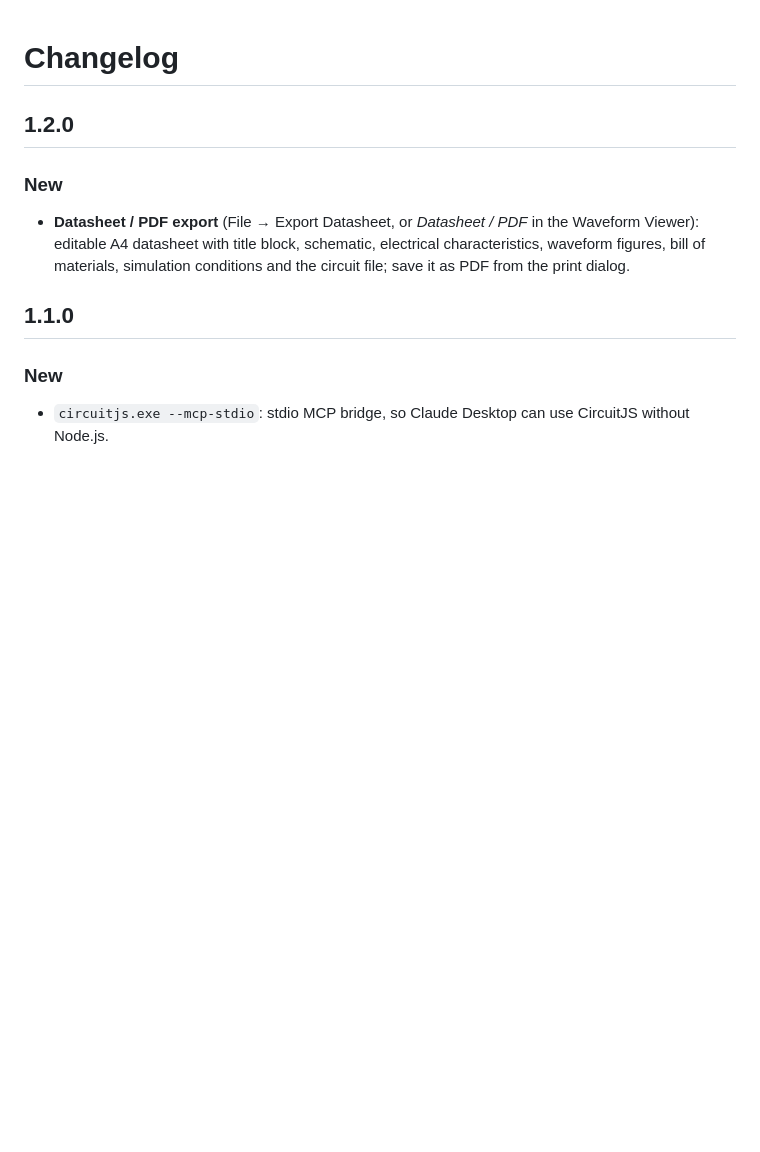
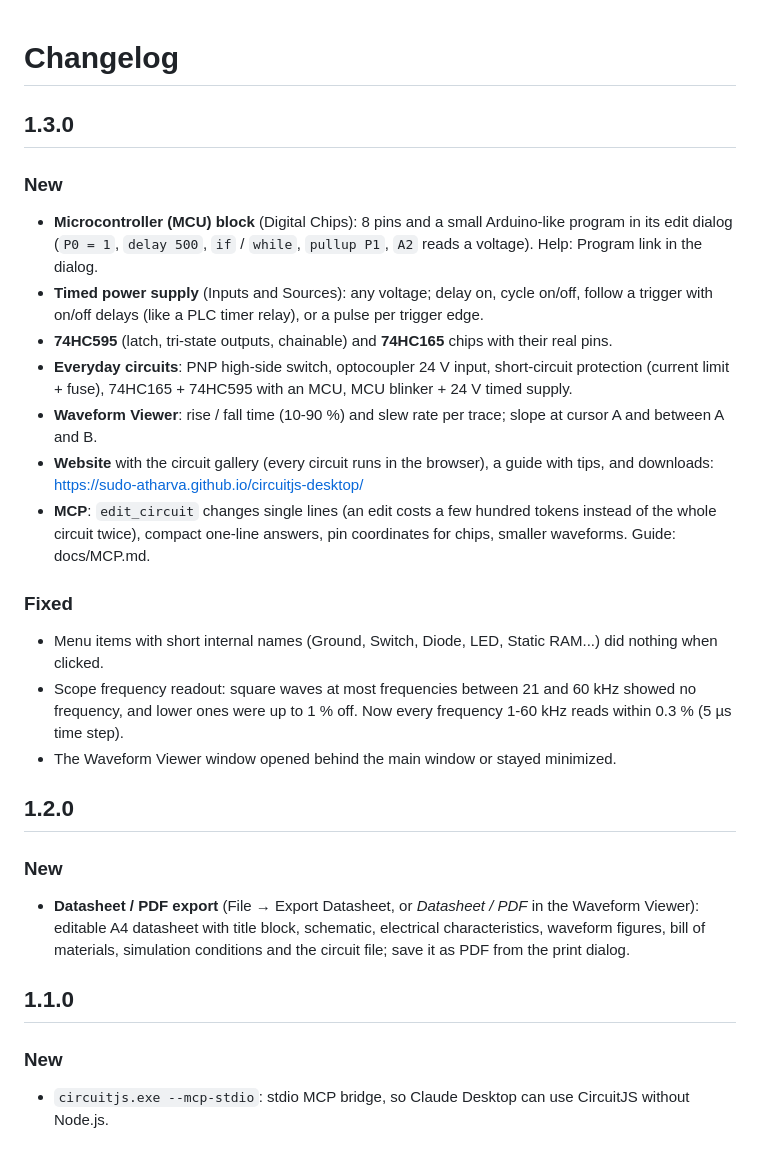
Before and after one commit to sudo-atharva/circuitjs-desktop, a Markdown page: CHANGELOG.md, the part around the change. Drawn GitHub-style; blank space fills up the shorter version.

Commit message:
Release 1.3.0: website with guide and gallery, wider MCU editor
- Website (docs/site, published by pages.yml): home page with downloads, features and
  screenshots; circuit gallery; guide & tips (basics, measuring, Waveform Viewer,
  MCU language, timed supply modes, 74HC595/165 pinouts, practical circuit tips,
  simulation tips, shortcuts, MCP, troubleshooting)
- MCU program editor: wider, monospaced, no line wrapping
- Version 1.3.0 and changelog

```diff
--- a/CHANGELOG.md
+++ b/CHANGELOG.md
@@ -1,4 +1,26 @@
 # Changelog
+
+## 1.3.0
+
+### New
+- **Microcontroller (MCU) block** (Digital Chips): 8 pins and a small Arduino-like program in its edit dialog
+  (`P0 = 1`, `delay 500`, `if` / `while`, `pullup P1`, `A2` reads a voltage). Help: Program link in the dialog.
+- **Timed power supply** (Inputs and Sources): any voltage; delay on, cycle on/off, follow a trigger with on/off
+  delays (like a PLC timer relay), or a pulse per trigger edge.
+- **74HC595** (latch, tri-state outputs, chainable) and **74HC165** chips with their real pins.
+- **Everyday circuits**: PNP high-side switch, optocoupler 24 V input, short-circuit protection (current limit +
+  fuse), 74HC165 + 74HC595 with an MCU, MCU blinker + 24 V timed supply.
+- **Waveform Viewer**: rise / fall time (10-90 %) and slew rate per trace; slope at cursor A and between A and B.
+- **Website** with the circuit gallery (every circuit runs in the browser), a guide with tips, and downloads:
+  https://sudo-atharva.github.io/circuitjs-desktop/
+- **MCP**: `edit_circuit` changes single lines (an edit costs a few hundred tokens instead of the whole circuit
+  twice), compact one-line answers, pin coordinates for chips, smaller waveforms. Guide: docs/MCP.md.
+
+### Fixed
+- Menu items with short internal names (Ground, Switch, Diode, LED, Static RAM...) did nothing when clicked.
+- Scope frequency readout: square waves at most frequencies between 21 and 60 kHz showed no frequency, and
+  lower ones were up to 1 % off. Now every frequency 1-60 kHz reads within 0.3 % (5 µs time step).
+- The Waveform Viewer window opened behind the main window or stayed minimized.
 
 ## 1.2.0
 
```
Also changed, not shown: README.md (+1 -1 lines), docs/mcu-dialog.png (added), docs/waveform-viewer.png, 10 other files.
